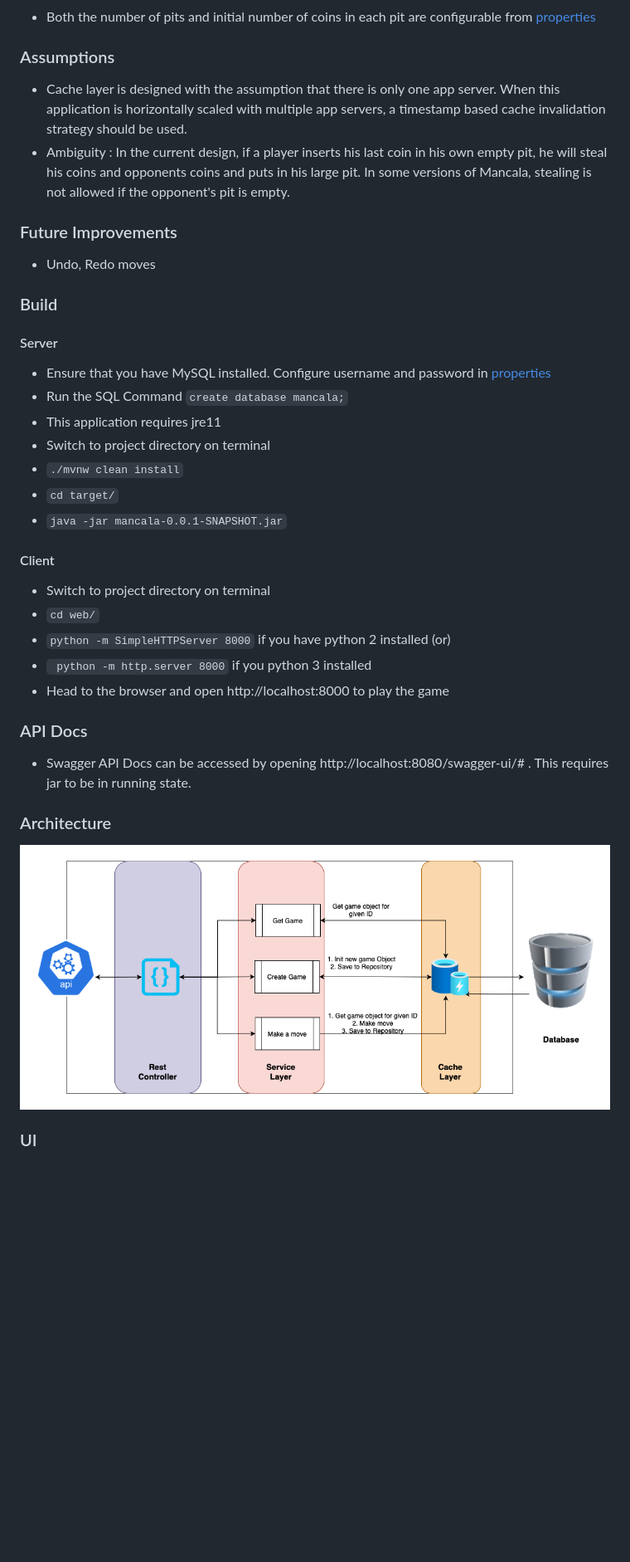
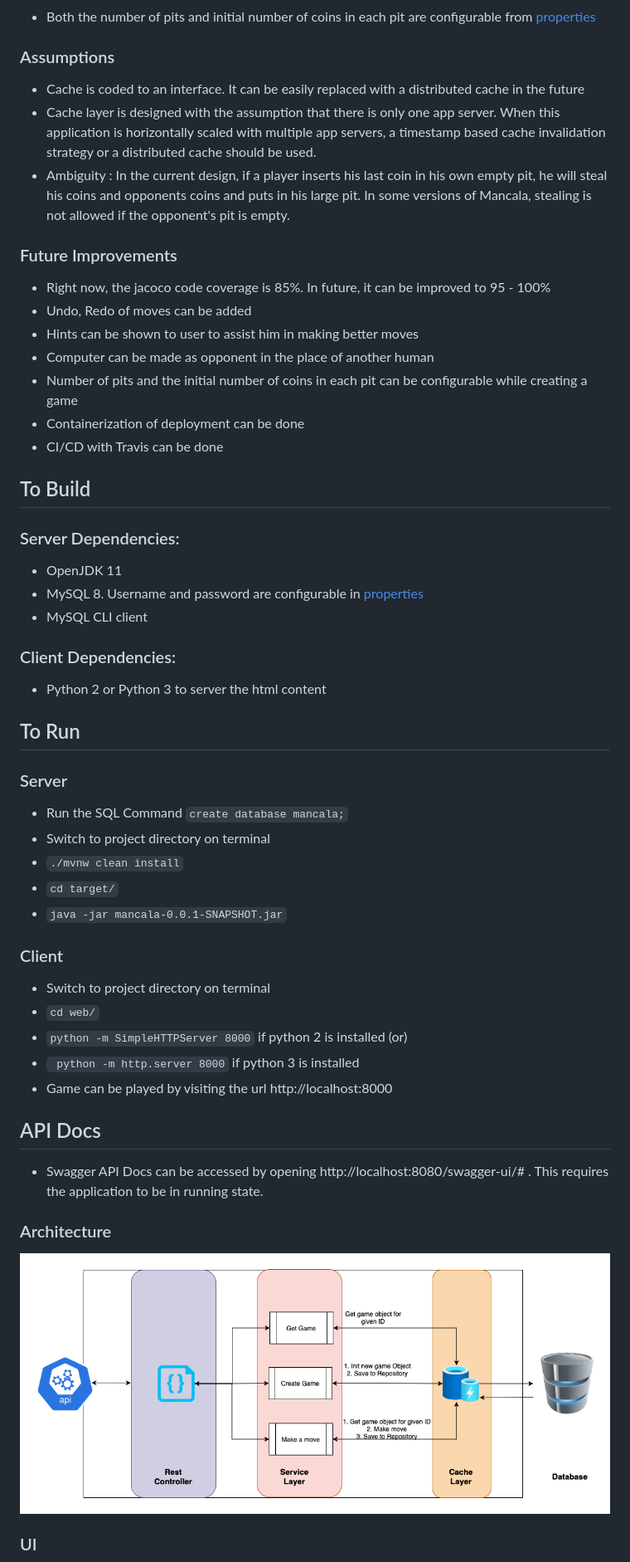
Before and after one commit to praveen-erramilli/mancala, a Markdown page: README.md, the part around the change printed below. Shown: that part at 83% size. Rendered like a GitHub page; pictures changed too: diagram/Architecture.png; blank space fills up the shorter version.

```diff
--- a/README.md
+++ b/README.md
@@ -29,36 +29,51 @@ This project is an implementation of Mancala game using Java.
 
 ### Assumptions
 
+* Cache is coded to an interface. It can be easily replaced with a distributed cache in the future
 * Cache layer is designed with the assumption that there is only one app server. When this application is horizontally scaled
-  with multiple app servers, a timestamp based cache invalidation strategy should be used.
+  with multiple app servers, a timestamp based cache invalidation strategy or a distributed cache should be used.
 * Ambiguity : In the current design, if a player inserts his last coin in his own empty pit, he will steal his coins and opponents coins
   and puts in his large pit. In some versions of Mancala, stealing is not allowed if the opponent's pit is empty.
 
 ### Future Improvements
 
-* Undo, Redo moves
+* Right now, the jacoco code coverage is 85%. In future, it can be improved to 95 - 100%
+* Undo, Redo of moves can be added
+* Hints can be shown to user to assist him in making better moves
+* Computer can be made as opponent in the place of another human
+* Number of pits and the initial number of coins in each pit can be configurable while creating a game
+* Containerization of deployment can be done
+* CI/CD with Travis can be done
 
-### Build
+## To Build
 
-#### Server
-* Ensure that you have MySQL installed. Configure username and password in [properties](src/main/resources/application.properties)
+### Server Dependencies:
+* OpenJDK 11
+* MySQL 8. Username and password are configurable in [properties](src/main/resources/application.properties)
+* MySQL CLI client
+
+### Client Dependencies:
+* Python 2 or Python 3 to server the html content
+
+## To Run
+
+### Server
 * Run the SQL Command `create database mancala;`
-* This application requires jre11
 * Switch to project directory on terminal
 * `./mvnw clean install`
 * `cd target/`
 * `java -jar mancala-0.0.1-SNAPSHOT.jar`
 
-#### Client
+### Client
 * Switch to project directory on terminal
 * `cd web/`
-* `python -m SimpleHTTPServer 8000` if you have python 2 installed
+* `python -m SimpleHTTPServer 8000` if python 2 is installed
   (or)
-* ` python -m http.server 8000` if you python 3 installed
-* Head to the browser and open http://localhost:8000 to play the game
+* ` python -m http.server 8000` if python 3 is installed
+* Game can be played by visiting the url http://localhost:8000
 
-### API Docs
-* Swagger API Docs can be accessed by opening http://localhost:8080/swagger-ui/# . This requires jar to be in running state.
+## API Docs
+* Swagger API Docs can be accessed by opening http://localhost:8080/swagger-ui/# . This requires the application to be in running state.
 
 ### Architecture
 ![Architecture](diagram/Architecture.png)
```
Also changed, not shown: other parts of README.md (+4 -4 lines).
